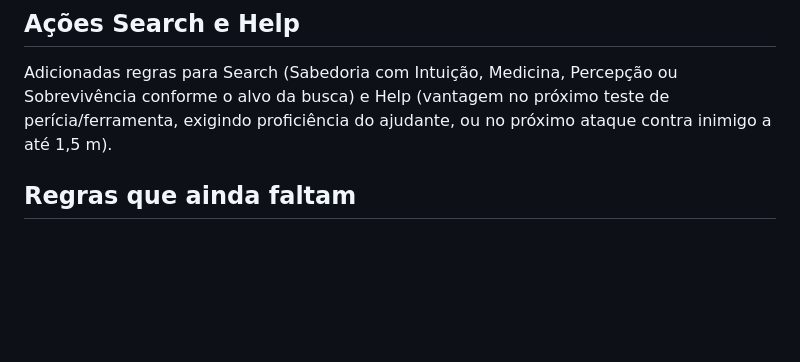
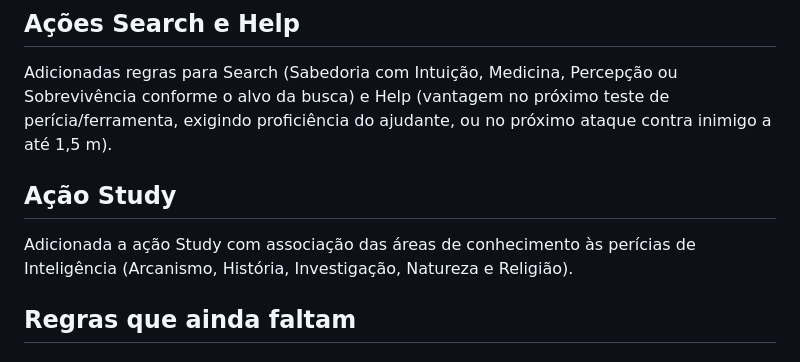
Before and after one commit to vanish994/DND-projeto-IA, a Markdown page: REGRAS_LIVRO_JOGADOR_2024.md, the part around the change. GitHub-like rendering; blank space fills up the shorter version.

Commit message:
Document Study action coverage

```diff
--- a/REGRAS_LIVRO_JOGADOR_2024.md
+++ b/REGRAS_LIVRO_JOGADOR_2024.md
@@ -166,6 +166,10 @@ Testes de integração adicionados; aguardando execução da suíte.
 ## Ações Search e Help
 
 Adicionadas regras para Search (Sabedoria com Intuição, Medicina, Percepção ou Sobrevivência conforme o alvo da busca) e Help (vantagem no próximo teste de perícia/ferramenta, exigindo proficiência do ajudante, ou no próximo ataque contra inimigo a até 1,5 m).
+
+## Ação Study
+
+Adicionada a ação Study com associação das áreas de conhecimento às perícias de Inteligência (Arcanismo, História, Investigação, Natureza e Religião).
 
 ## Regras que ainda faltam
 
```
